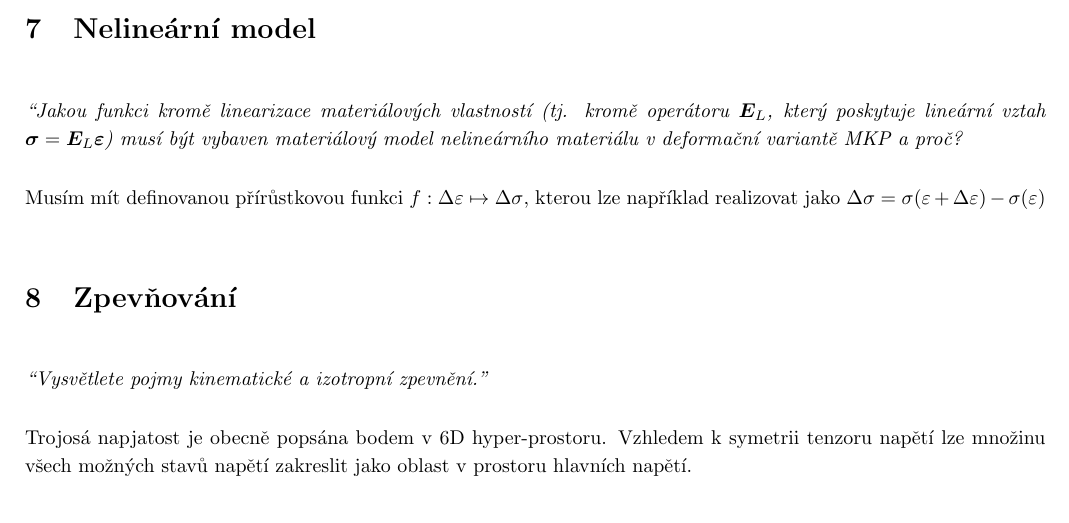
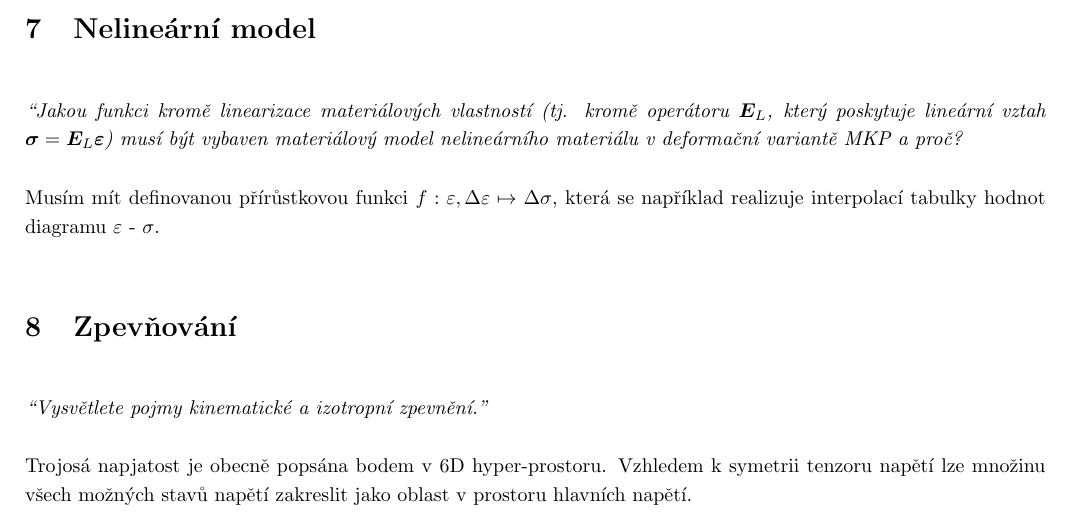
Before and after one commit to lieskjur/MKP2-Otazky, a LaTeX document (OtazkyMKP2.tex): part of page 4 of 6, cut so that both start at the same text. Compiled offline with pdfLaTeX.

Commit message:
úprava 7. ot.

```diff
--- a/OtazkyMKP2.tex
+++ b/OtazkyMKP2.tex
@@ -190,7 +190,7 @@
 	\section{Nelineární model}
 	\emph{``Jakou funkci kromě linearizace materiálových vlastností (tj. kromě operátoru $\bm{E}_L$, který poskytuje lineární vztah $\bm{\sigma} = \bm{E}_L \bm{\varepsilon}$) musí být vybaven materiálový model nelineárního materiálu v deformační variantě MKP a proč?}
 
-	Musím mít definovanou přírůstkovou funkci $f : \Delta\varepsilon \mapsto \Delta\sigma$, kterou lze například realizovat jako $\Delta\sigma = \sigma(\varepsilon+\Delta\varepsilon) - \sigma(\varepsilon)$
+	Musím mít definovanou přírůstkovou funkci $f : \varepsilon, \Delta\varepsilon \mapsto \Delta\sigma$, která se například realizuje interpolací tabulky hodnot diagramu $\varepsilon$ - $\sigma$.
 
 	\section{Zpevňování}
 	\emph{``Vysvětlete pojmy kinematické a izotropní zpevnění.''}
```
Also changed, not shown: OtazkyMKP2.pdf.
